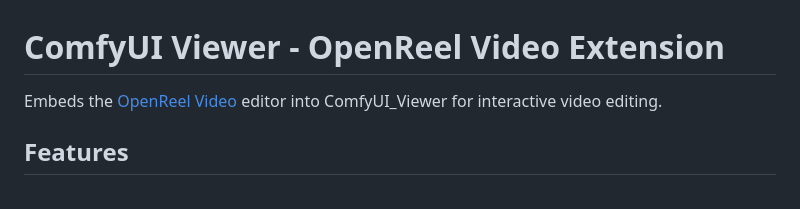
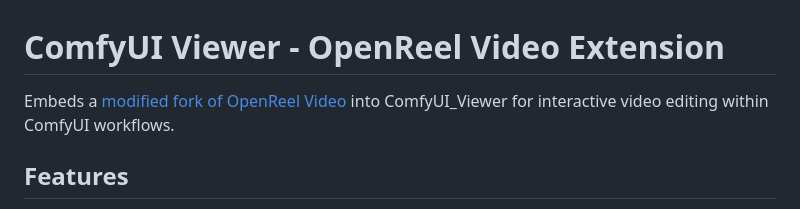
Before and after one commit to WASasquatch/ComfyUI_Viewer_OpenReel_Extension, a Markdown page: README.md, the part around the change. Rendered like a GitHub page.

Commit message:
Edit readme header link

```diff
--- a/README.md
+++ b/README.md
@@ -1,6 +1,6 @@
 # ComfyUI Viewer - OpenReel Video Extension
 
-Embeds the [OpenReel Video](https://github.com/augani/openreel) editor into ComfyUI_Viewer for interactive video editing.
+Embeds a [modified fork of OpenReel Video](https://github.com/WASasquatch/openreel-video-comfyui) into ComfyUI_Viewer for interactive video editing within ComfyUI workflows.
 
 ## Features
 
```
